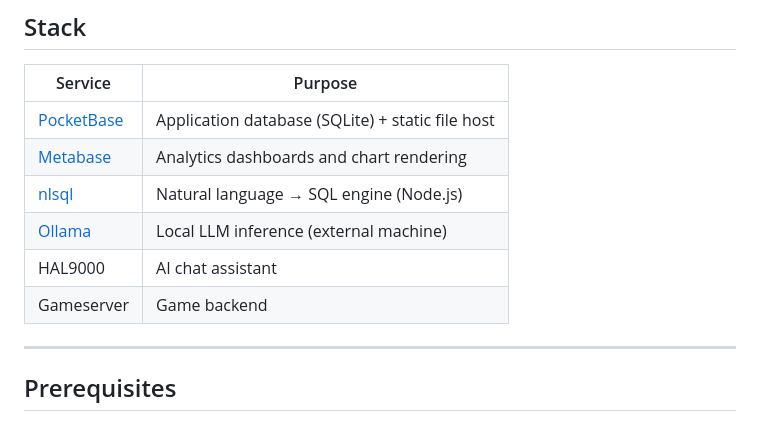
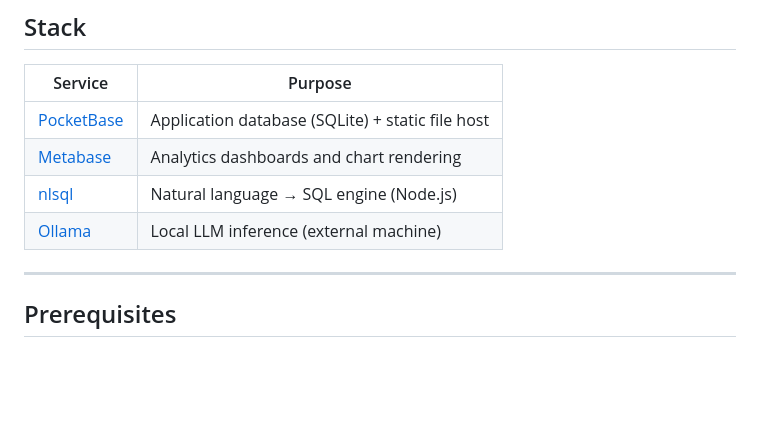
Before and after one commit to youroldmangaming/enlighten-nlpsql, a Markdown page: README.md, the part around the change. Rendered like a GitHub page; blank space fills up the shorter version.

```diff
--- a/README.md
+++ b/README.md
@@ -31,8 +31,7 @@ User question → nlsql → Ollama (LLM) → SQL → PocketBase SQLite → Metab
 | [Metabase](https://metabase.com) | Analytics dashboards and chart rendering |
 | [nlsql](./NLSQL) | Natural language → SQL engine (Node.js) |
 | [Ollama](https://ollama.com) | Local LLM inference (external machine) |
-| HAL9000 | AI chat assistant |
-| Gameserver | Game backend |
+
 
 ---
 
```
